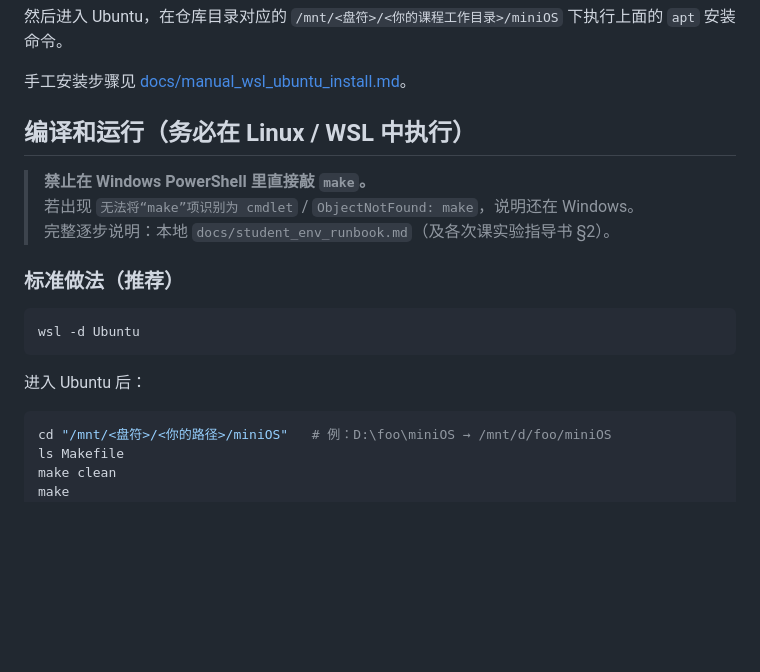
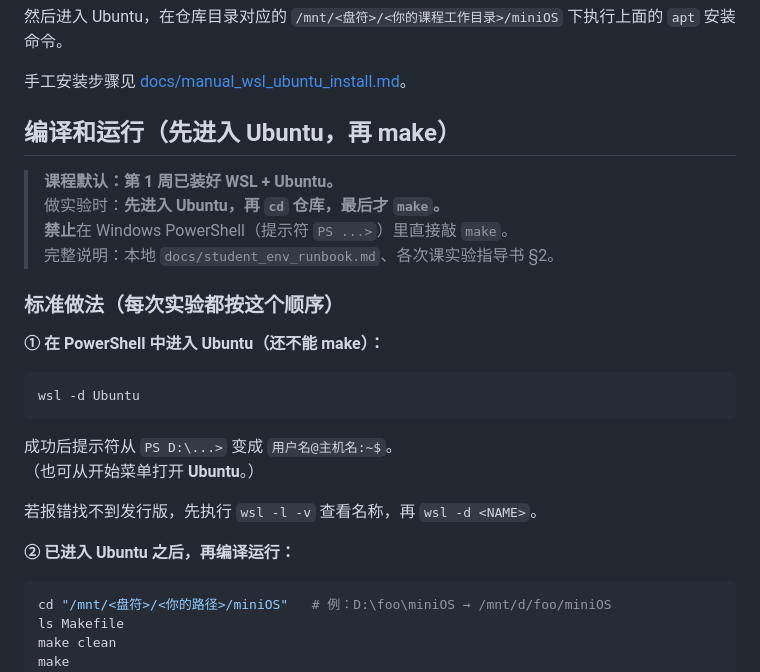
Before and after one commit to cxi218447-byte/miniOS, a Markdown page: README.md, the part around the change. Drawn GitHub-style; blank space fills up the shorter version.

Commit message:
docs: spell out WSL-to-Ubuntu then make for lab workflow
Assume Ubuntu is installed in week 1; document entering Ubuntu via wsl -d Ubuntu before any make commands.

````diff
--- a/README.md
+++ b/README.md
@@ -111,19 +111,27 @@ wsl --install -d Ubuntu --location "<你的课程工作目录>\env\wsl\Ubuntu"
 
 手工安装步骤见 [docs/manual_wsl_ubuntu_install.md](docs/manual_wsl_ubuntu_install.md)。
 
-## 编译和运行（务必在 Linux / WSL 中执行）
+## 编译和运行（先进入 Ubuntu，再 make）
 
-> **禁止在 Windows PowerShell 里直接敲 `make`。**
-> 若出现 `无法将“make”项识别为 cmdlet` / `ObjectNotFound: make`，说明还在 Windows。
-> 完整逐步说明：本地 `docs/student_env_runbook.md`（及各次课实验指导书 §2）。
+> **课程默认：第 1 周已装好 WSL + Ubuntu。**
+> 做实验时：**先进入 Ubuntu，再 `cd` 仓库，最后才 `make`。**
+> **禁止**在 Windows PowerShell（提示符 `PS ...>`）里直接敲 `make`。
+> 完整说明：本地 `docs/student_env_runbook.md`、各次课实验指导书 §2。
 
-### 标准做法（推荐）
+### 标准做法（每次实验都按这个顺序）
+
+**① 在 PowerShell 中进入 Ubuntu（还不能 make）：**
 
 ```powershell
 wsl -d Ubuntu
 ```
 
-进入 Ubuntu 后：
+成功后提示符从 `PS D:\...>` 变成 `用户名@主机名:~$`。
+（也可从开始菜单打开 **Ubuntu**。）
+
+若报错找不到发行版，先执行 `wsl -l -v` 查看名称，再 `wsl -d <NAME>`。
+
+**② 已进入 Ubuntu 之后，再编译运行：**
 
 ```sh
 cd "/mnt/<盘符>/<你的路径>/miniOS"   # 例：D:\foo\miniOS → /mnt/d/foo/miniOS
````
